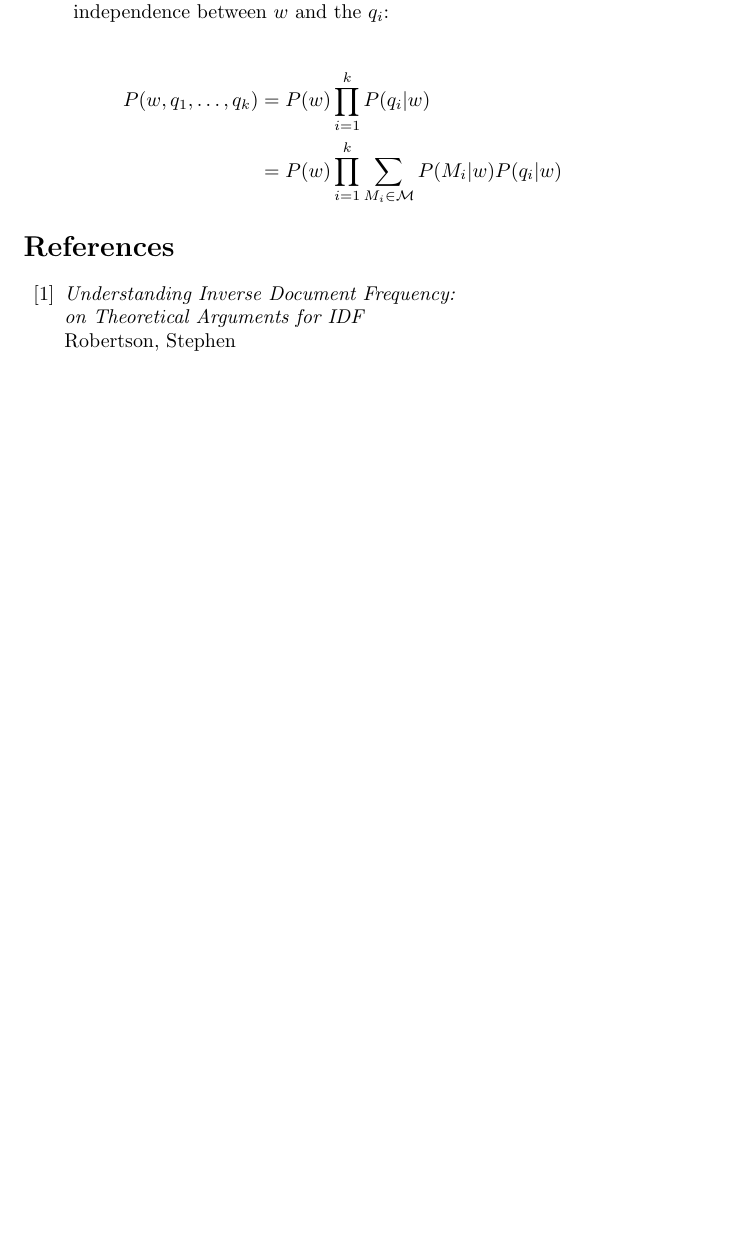
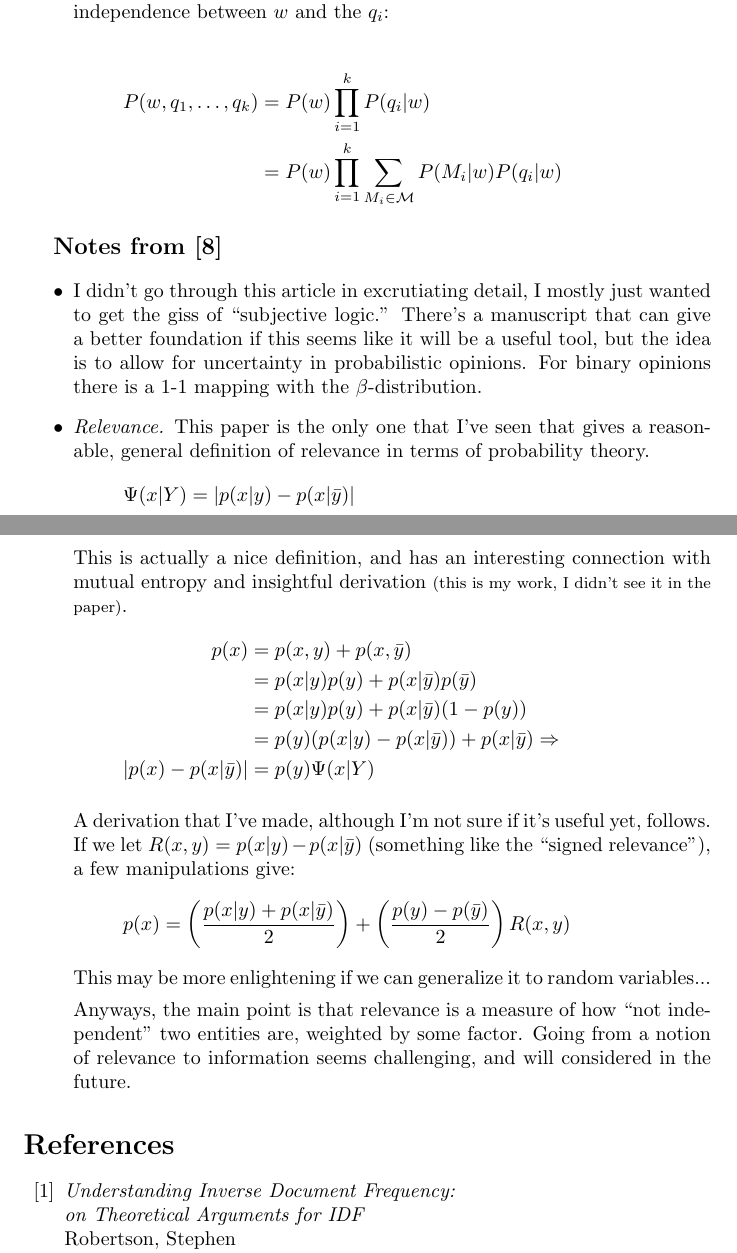
Before and after one commit to nathan-chappell/notes-on-bots, a LaTeX document (notes.tex): part of page 10 of 11 before the commit and two parts of pages 10 and 11 of 12 after it, the two joined at a grey line, cut so that both start at the same text, the shorter picture padded with empty space. Compiled offline with pdfLaTeX.

Commit message:
notes from subjective logic, relevance

```diff
--- a/notes.tex
+++ b/notes.tex
@@ -404,6 +404,31 @@
               & = P(w)\prod_{i=1}^k \sum_{M_i \in \M} P(M_i|w)P(q_i|w)
     \end{align*}
 
+\end{itemize}
+
+\hi{Notes from \cite{josang16}}
+
+\begin{itemize}
+
+    \item I didn't go through this article in excrutiating detail, I mostly just wanted to get the giss of ``subjective logic.''  There's a manuscript that can give a better foundation if this seems like it will be a useful tool, but the idea is to allow for uncertainty in probabilistic opinions.  For binary opinions there is a 1-1 mapping with the $\beta$-distribution.
+
+    \item \hii{Relevance.}  This paper is the only one that I've seen that gives a reasonable, general definition of relevance in terms of probability theory.
+    \[ \Psi(x|Y) = |p(x|y) - p(x|\bar y)| \]
+
+    This is actually a nice definition, and has an interesting connection with mutual entropy and insightful derivation \note{(this is my work, I didn't see it in the paper)}.
+    \begin{align*}
+    p(x) & = p(x,y) + p(x,\bar y) \\
+         & = p(x|y)p(y) + p(x|\bar y)p(\bar y) \\
+         & = p(x|y)p(y) + p(x|\bar y)(1-p(y)) \\
+         & = p(y)(p(x|y) - p(x|\bar y)) + p(x|\bar y) \Rightarrow \\
+    |p(x) - p(x|\bar y)| & = p(y)\Psi(x|Y)
+    \end{align*}
+
+    A derivation that I've made, although I'm not sure if it's useful yet, follows.  If we let $R(x,y) = p(x|y)-p(x|\bar y)$ (something like the ``signed relevance''), a few manipulations give:
+    \[ p(x) = \left(\frac{p(x|y) + p(x|\bar y)}{2}\right) + \left(\frac{p(y)-p(\bar y)}{2}\right)R(x,y) \]
+    This may be more enlightening if we can generalize it to random variables...
+
+    Anyways, the main point is that relevance is a measure of how ``not independent'' two entities are, weighted by some factor.  Going from a notion of relevance to information seems challenging, and will considered in the future.
 
 
 \end{itemize}
```
Also changed, not shown: notes.pdf, notes.tex (7 more changed lines).
